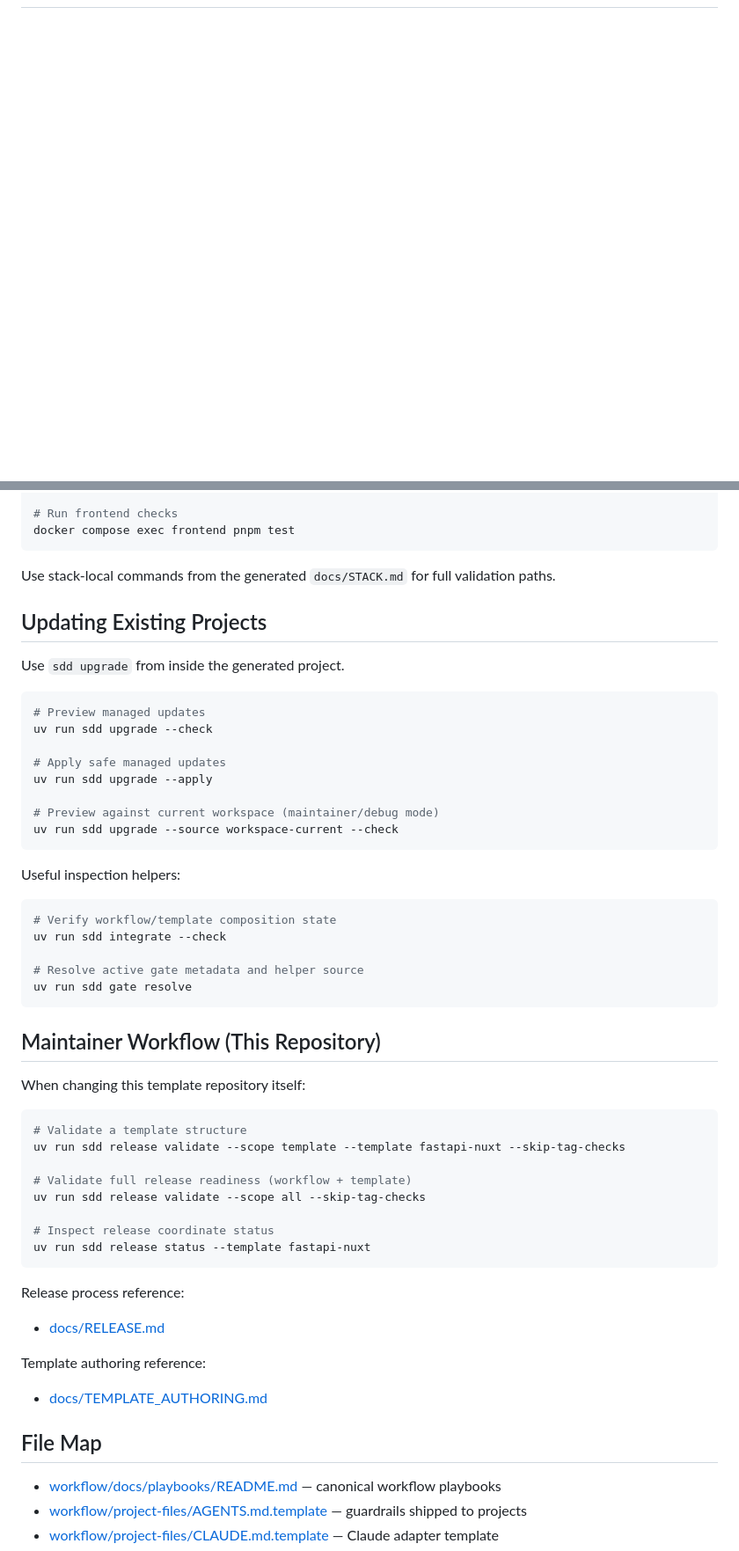
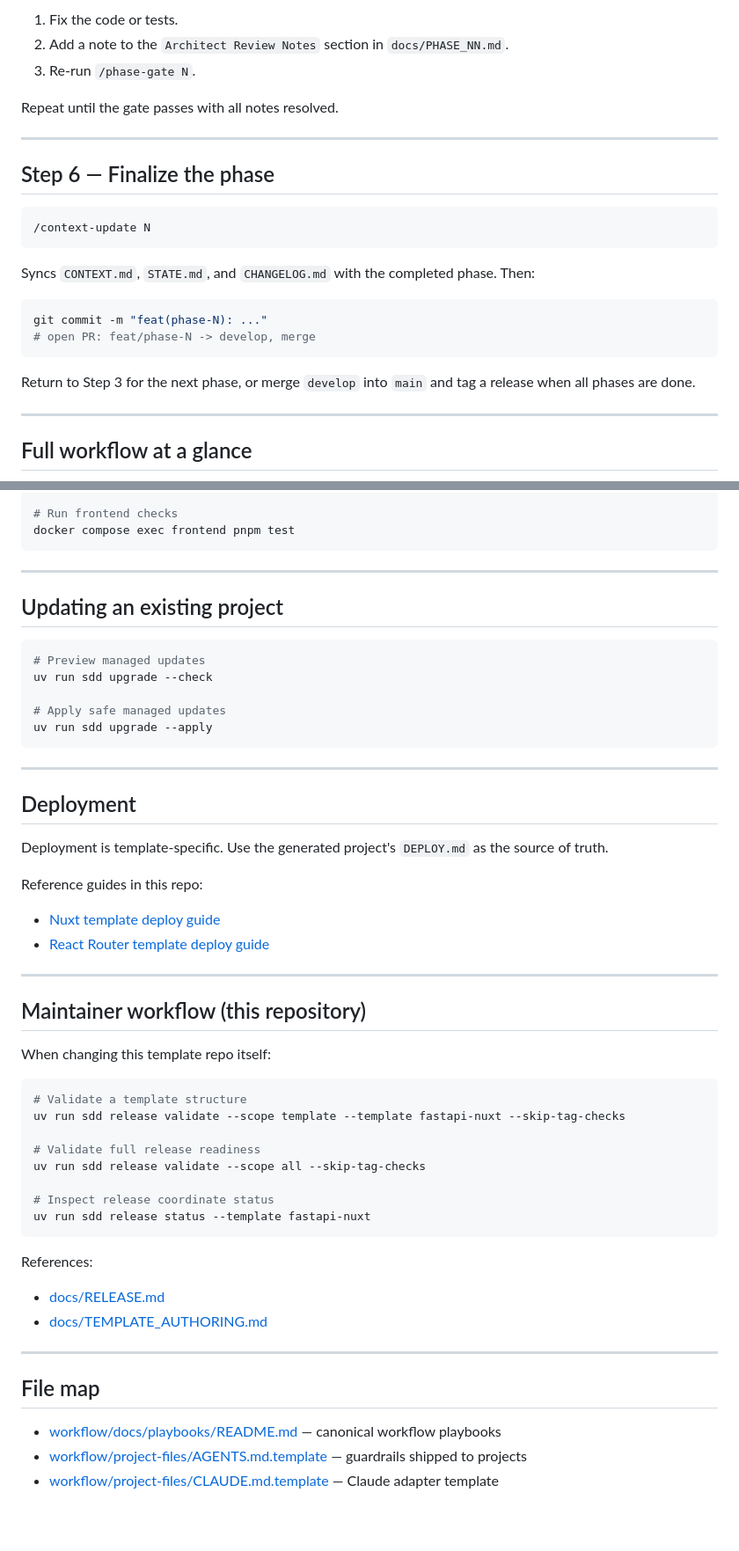
Before and after one commit to avatarsik6699/sdd-template, a Markdown page: README.md, 2 parts joined by grey strips. Shown at 88% size. Rendered like a GitHub page; blank space fills up the shorter version.

````diff
--- a/README.md
+++ b/README.md
@@ -49,3 +78,29 @@ Then follow the generated project's stack guide:
+1. Fix the code or tests.
+2. Add a note to the `Architect Review Notes` section in `docs/PHASE_NN.md`.
+3. Re-run `/phase-gate N`.
+
+Repeat until the gate passes with all notes resolved.
+
+---
+
+## Step 6 — Finalize the phase
+
+```
+/context-update N
+```
+
+Syncs `CONTEXT.md`, `STATE.md`, and `CHANGELOG.md` with the completed phase. Then:
+
+```bash
+git commit -m "feat(phase-N): ..."
+# open PR: feat/phase-N -> develop, merge
+```
+
+Return to Step 3 for the next phase, or merge `develop` into `main` and tag a release when all phases are done.
+
+---
+
+## Full workflow at a glance
 
 ```mermaid
 flowchart TD
@@ -124,11 +146,9 @@ docker compose exec backend pytest
 docker compose exec frontend pnpm test
 ```
 
-Use stack-local commands from the generated `docs/STACK.md` for full validation paths.
+---
 
-## Updating Existing Projects
-
-Use `sdd upgrade` from inside the generated project.
+## Updating an existing project
 
 ```bash
 # Preview managed updates
@@ -136,45 +156,44 @@ uv run sdd upgrade --check
 
 # Apply safe managed updates
 uv run sdd upgrade --apply
-
-# Preview against current workspace (maintainer/debug mode)
-uv run sdd upgrade --source workspace-current --check
 ```
 
-Useful inspection helpers:
+---
 
-```bash
-# Verify workflow/template composition state
-uv run sdd integrate --check
+## Deployment
 
-# Resolve active gate metadata and helper source
-uv run sdd gate resolve
-```
+Deployment is template-specific. Use the generated project's `DEPLOY.md` as the source of truth.
 
-## Maintainer Workflow (This Repository)
+Reference guides in this repo:
 
-When changing this template repository itself:
+- [Nuxt template deploy guide](templates/fastapi-nuxt/source/DEPLOY.md)
+- [React Router template deploy guide](templates/fastapi-react-router/source/DEPLOY.md)
+
+---
+
+## Maintainer workflow (this repository)
+
+When changing this template repo itself:
 
 ```bash
 # Validate a template structure
 uv run sdd release validate --scope template --template fastapi-nuxt --skip-tag-checks
 
-# Validate full release readiness (workflow + template)
+# Validate full release readiness
 uv run sdd release validate --scope all --skip-tag-checks
 
 # Inspect release coordinate status
 uv run sdd release status --template fastapi-nuxt
 ```
 
-Release process reference:
+References:
 
 - [docs/RELEASE.md](docs/RELEASE.md)
-
-Template authoring reference:
-
 - [docs/TEMPLATE_AUTHORING.md](docs/TEMPLATE_AUTHORING.md)
 
-## File Map
+---
+
+## File map
 
 - [workflow/docs/playbooks/README.md](workflow/docs/playbooks/README.md) — canonical workflow playbooks
 - [workflow/project-files/AGENTS.md.template](workflow/project-files/AGENTS.md.template) — guardrails shipped to projects
````
Also changed, not shown: other parts of README.md (+73 -77 lines).
